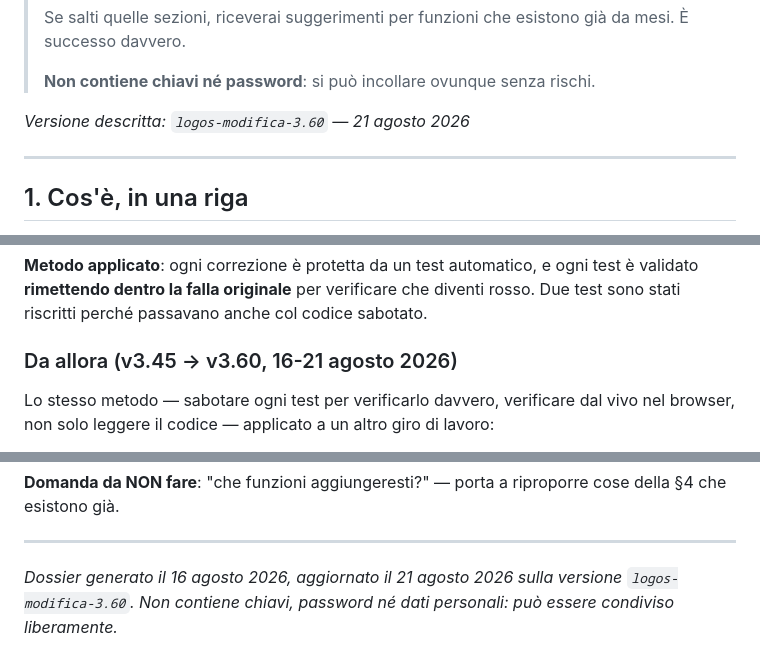
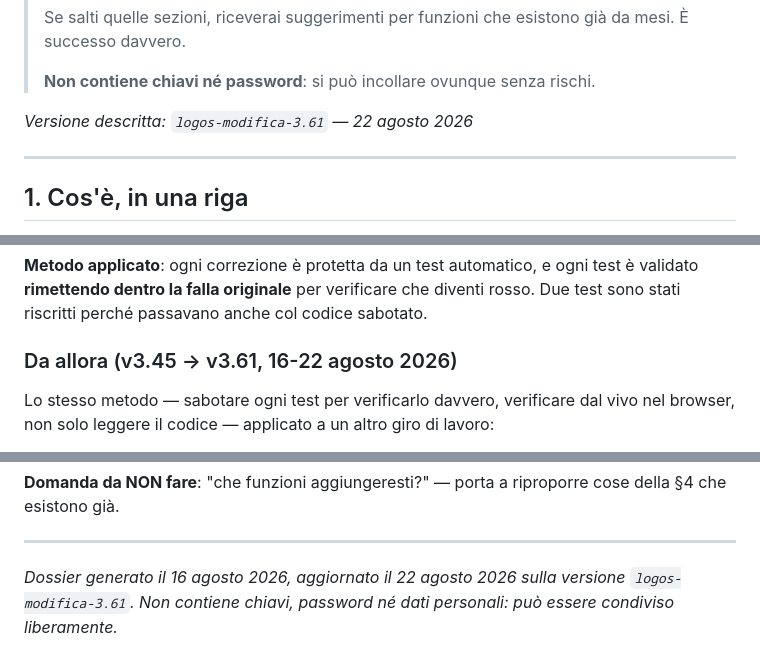
Before and after one commit to digitalvalut/logos-protocol, a Markdown page: DOSSIER-PER-AI.md, 3 parts joined by grey strips. Rendered like a GitHub page.

Commit message:
Aggiorna il numero di versione nel dossier a 3.61
Era rimasto fermo alla 3.60 dopo la modifica di ieri sulle tre parole
facoltative.

Co-Authored-By: Claude Sonnet 5 <noreply@anthropic.com>

```diff
--- a/DOSSIER-PER-AI.md
+++ b/DOSSIER-PER-AI.md
@@ -16,7 +16,7 @@ chiedere consigli sul progetto.
 >
 > **Non contiene chiavi né password**: si può incollare ovunque senza rischi.
 
-*Versione descritta: `logos-modifica-3.60` — 21 agosto 2026*
+*Versione descritta: `logos-modifica-3.61` — 22 agosto 2026*
 
 ---
 
@@ -293,7 +293,7 @@ test è validato **rimettendo dentro la falla originale** per verificare che
 diventi rosso. Due test sono stati riscritti perché passavano anche col codice
 sabotato.
 
-### Da allora (v3.45 → v3.60, 16-21 agosto 2026)
+### Da allora (v3.45 → v3.61, 16-22 agosto 2026)
 
 Lo stesso metodo — sabotare ogni test per verificarlo davvero, verificare dal
 vivo nel browser, non solo leggere il codice — applicato a un altro giro di
@@ -343,6 +343,6 @@ cose della §4 che esistono già.
 
 ---
 
-*Dossier generato il 16 agosto 2026, aggiornato il 21 agosto 2026 sulla versione
-`logos-modifica-3.60`.*
+*Dossier generato il 16 agosto 2026, aggiornato il 22 agosto 2026 sulla versione
+`logos-modifica-3.61`.*
 *Non contiene chiavi, password né dati personali: può essere condiviso liberamente.*
```
